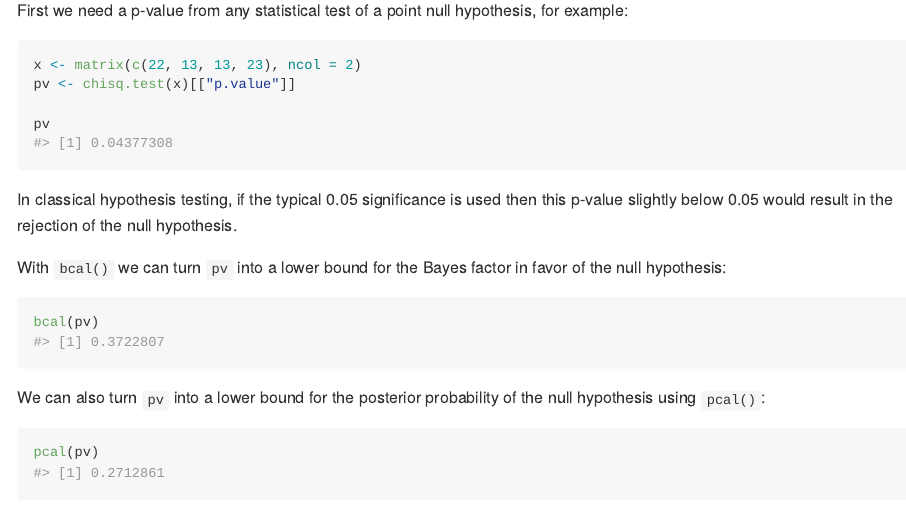
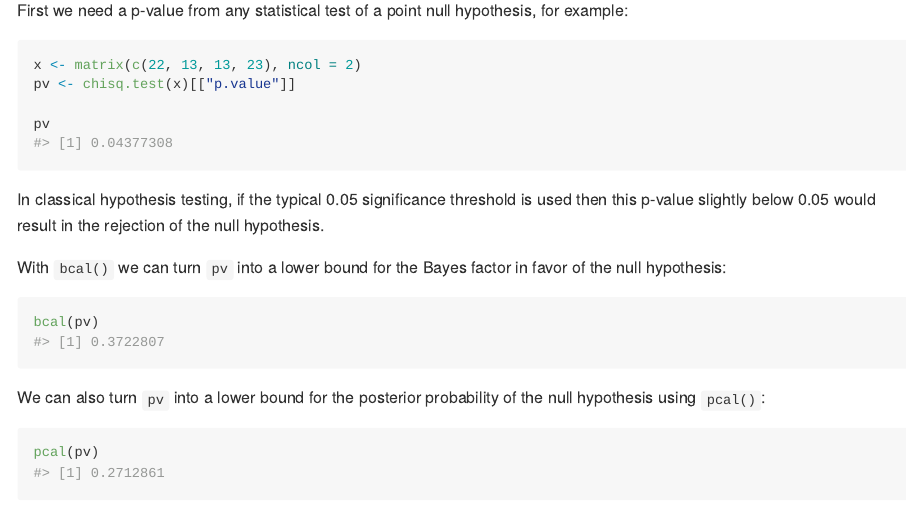
Before and after one commit to ptfonseca/pcal, an R Markdown document (README.Rmd): the page in a window 1100 px wide, from 1140 px down. The pictures show the output file README.md that the author committed with the source, drawn offline in the style of GitHub; badge pictures from the web are left out.

Commit message:
Update README

````diff
--- a/README.Rmd
+++ b/README.Rmd
@@ -66,7 +66,7 @@
 pv
 ```
 
-In classical hypothesis testing, if the typical 0.05 significance is used then this p-value slightly below 0.05 would result in the rejection of the null hypothesis.
+In classical hypothesis testing, if the typical 0.05 significance threshold is used then this p-value slightly below 0.05 would result in the rejection of the null hypothesis.
 
 With `bcal()` we can turn `pv` into a lower bound for the Bayes factor in favor of the null hypothesis:
 
````
Also changed, not shown: README.md.
